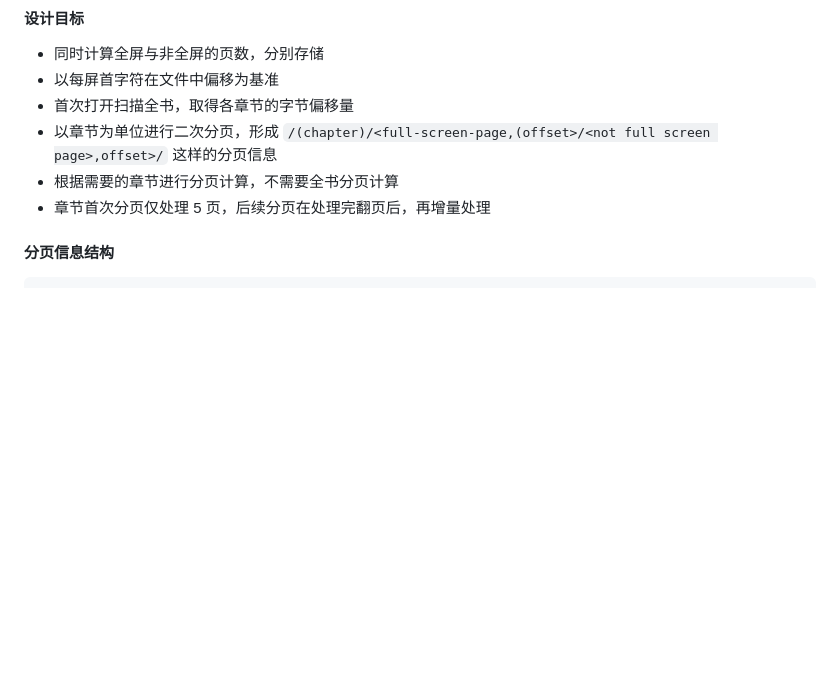
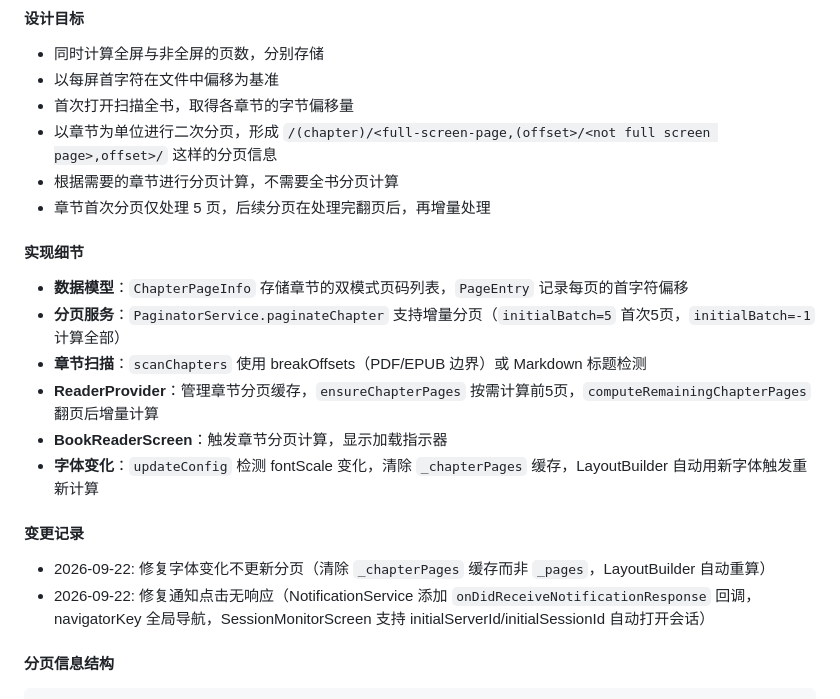
Before and after one commit to hkjgvugkjh/hermes-reader, a Markdown page: README.md, the part around the change. GitHub-like rendering; blank space fills up the shorter version.

Commit message:
docs: 更新 README 记录分页算法实现细节和变更记录
- 添加实现细节章节（数据模型、分页服务、章节扫描、ReaderProvider、BookReaderScreen、字体变化）
- 添加变更记录章节（2026-09-22 字体变化修复、通知点击修复）

```diff
--- a/README.md
+++ b/README.md
@@ -56,6 +56,20 @@
 - 以章节为单位进行二次分页，形成 `/(chapter)/<full-screen-page,(offset>/<not full screen page>,offset>/` 这样的分页信息
 - 根据需要的章节进行分页计算，不需要全书分页计算
 - 章节首次分页仅处理 5 页，后续分页在处理完翻页后，再增量处理
+
+#### 实现细节
+
+- **数据模型**：`ChapterPageInfo` 存储章节的双模式页码列表，`PageEntry` 记录每页的首字符偏移
+- **分页服务**：`PaginatorService.paginateChapter` 支持增量分页（`initialBatch=5` 首次5页，`initialBatch=-1` 计算全部）
+- **章节扫描**：`scanChapters` 使用 breakOffsets（PDF/EPUB 边界）或 Markdown 标题检测
+- **ReaderProvider**：管理章节分页缓存，`ensureChapterPages` 按需计算前5页，`computeRemainingChapterPages` 翻页后增量计算
+- **BookReaderScreen**：触发章节分页计算，显示加载指示器
+- **字体变化**：`updateConfig` 检测 fontScale 变化，清除 `_chapterPages` 缓存，LayoutBuilder 自动用新字体触发重新计算
+
+#### 变更记录
+
+- 2026-09-22: 修复字体变化不更新分页（清除 `_chapterPages` 缓存而非 `_pages`，LayoutBuilder 自动重算）
+- 2026-09-22: 修复通知点击无响应（NotificationService 添加 `onDidReceiveNotificationResponse` 回调，navigatorKey 全局导航，SessionMonitorScreen 支持 initialServerId/initialSessionId 自动打开会话）
 
 #### 分页信息结构
 
```
